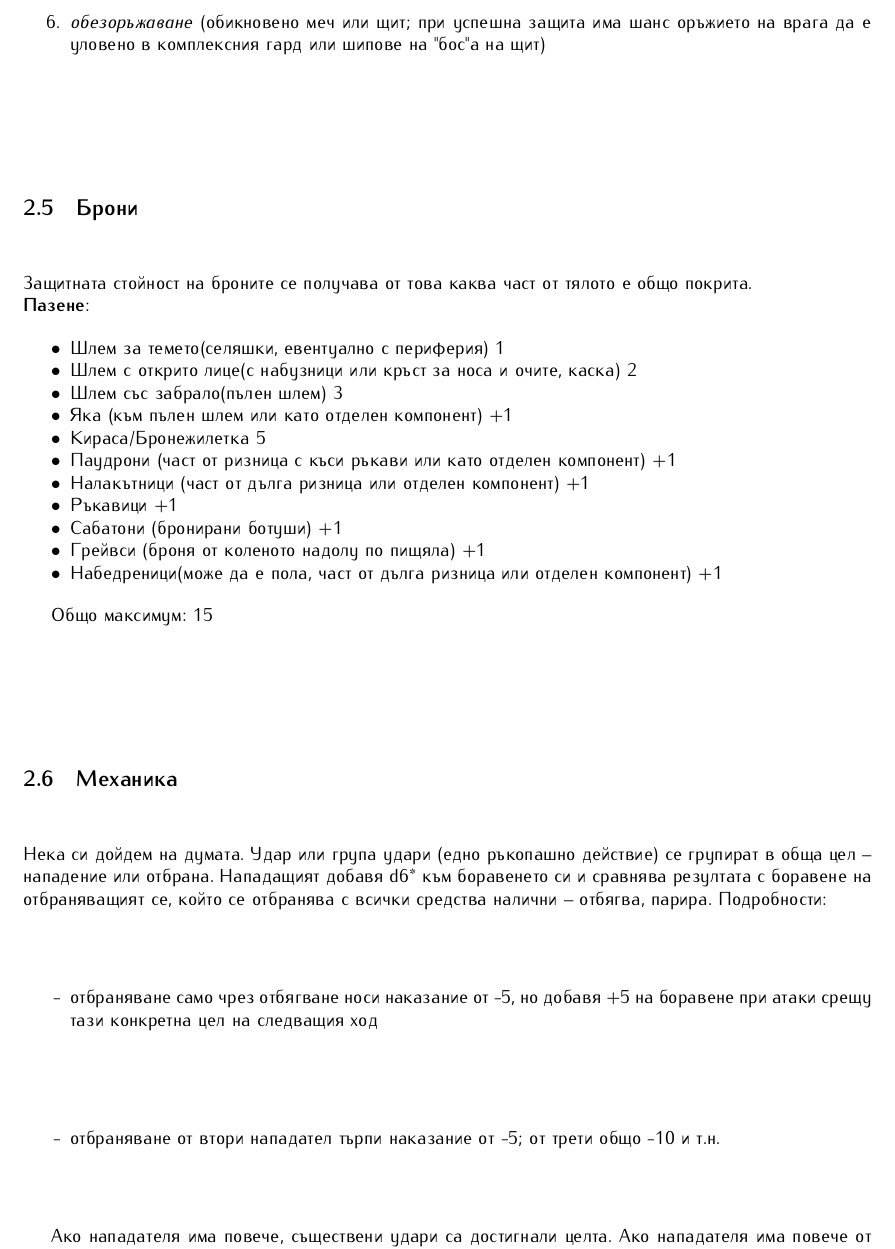
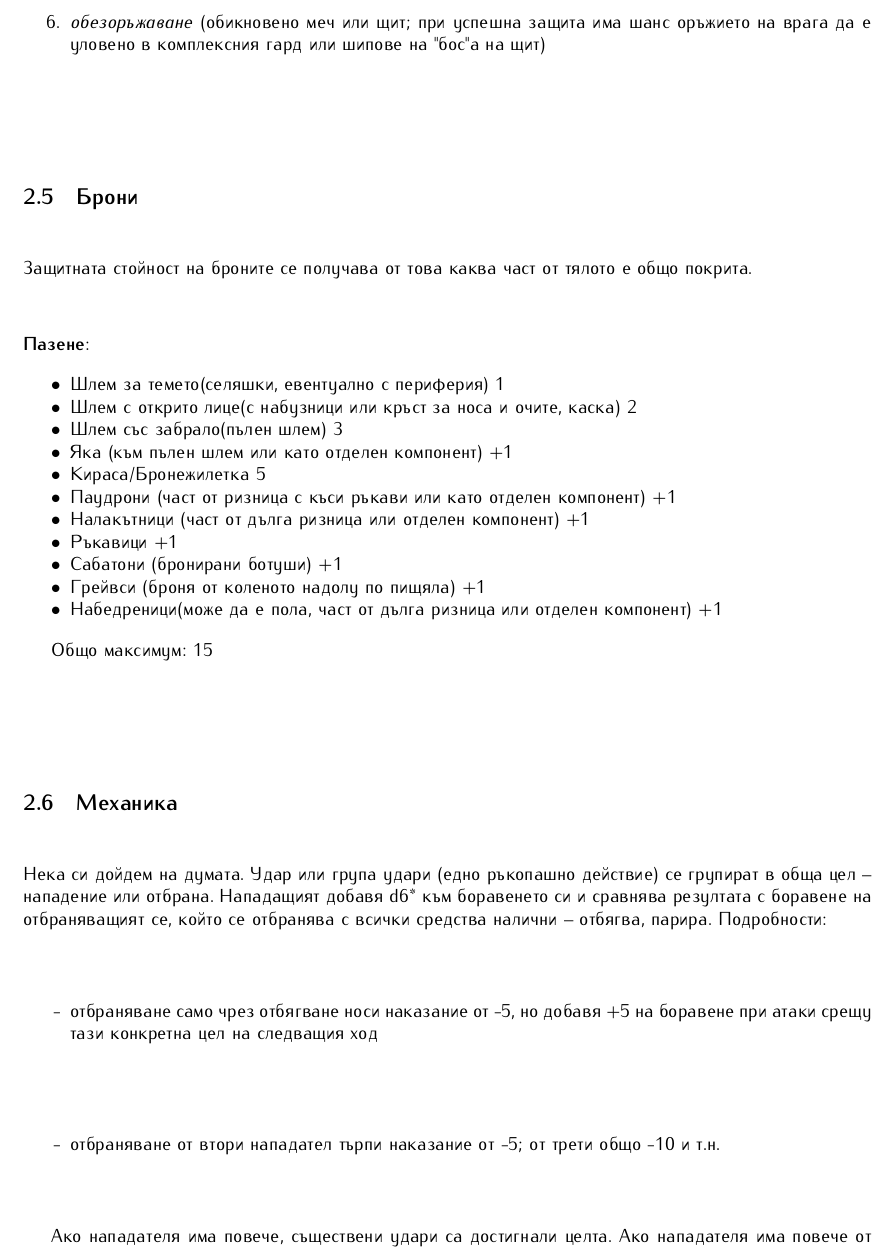
Before and after one commit to MiroslavVitkov/rpg, a LaTeX document (latex/elementaris-modern.tex, which reads latex/rules/combat.tex): part of page 5 of 11, cut so that both start at the same text. Compiled offline with pdfLaTeX.

Commit message:
\[1cm] is a nice way to insert a vertical space!

```diff
--- a/latex/rules/combat.tex
+++ b/latex/rules/combat.tex
@@ -97,7 +97,7 @@
 
 \subsection{Брони}
 Защитната стойност на броните се получава от това каква част от тялото е общо покрита.
-\\
+\\[1cm]
 \textbf{Пазене}:
 \begin{itemize}[topsep=-0cm, partopsep=0cm, parsep=0cm, itemsep=0cm]
 \item{Шлем за темето(селяшки, евентуално с периферия) 1}
```
Also changed, not shown: 3 other files.
